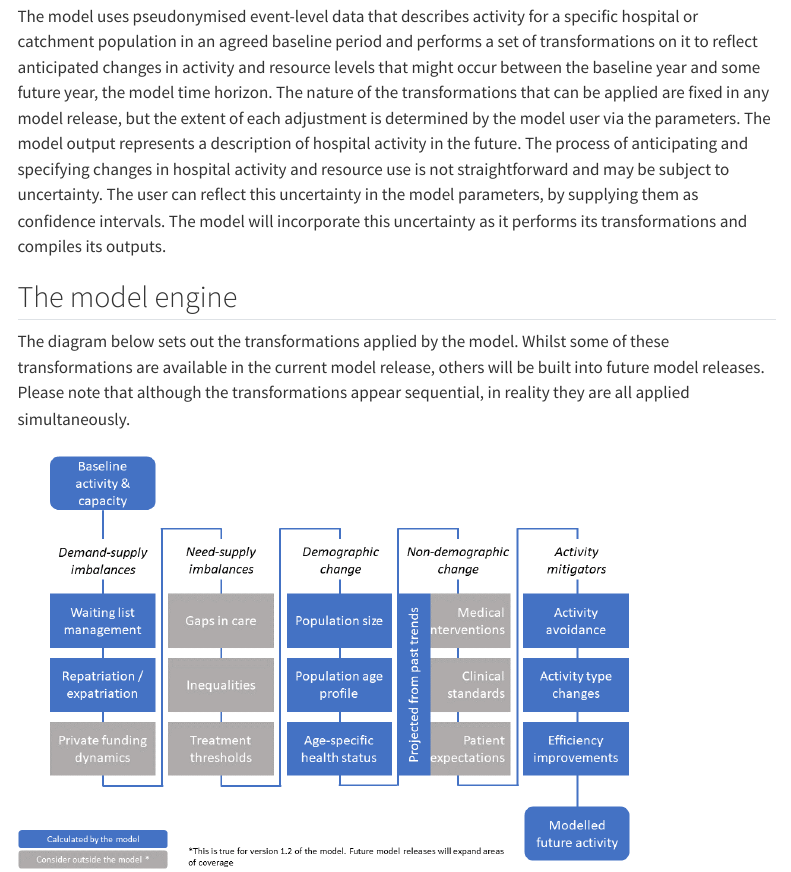
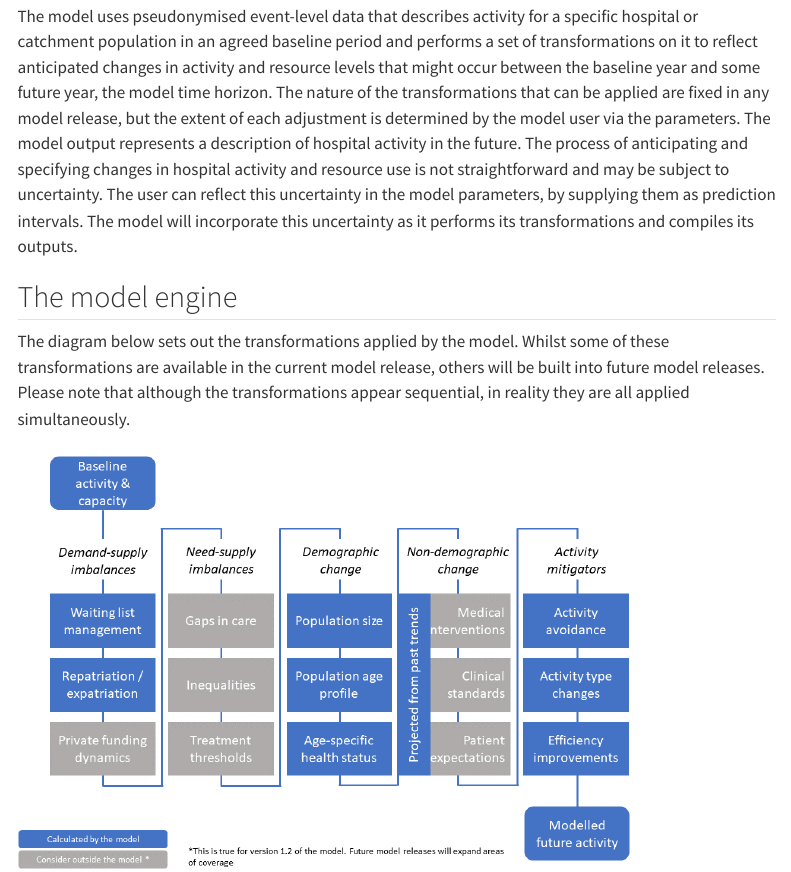
Before and after one commit to The-Strategy-Unit/nhp_project_information, a Quarto document (modelling_methodology/methodology.qmd): the page in a window 1100 px wide, from 190 px down. Rendered offline with R 4.5, knitr and Pandoc in place of Quarto, with nearby package versions; menus at the side of the page are left out.

Commit message:
Changing 'confidence intervals' to 'prediction intervals' in methodology.qmd
Changing text from 'confidence intervals' to 'prediction intervals' in 1 instance in methodology.qmd

```diff
--- a/modelling_methodology/methodology.qmd
+++ b/modelling_methodology/methodology.qmd
@@ -8,7 +8,7 @@ order: 1
 The design of the modelling methdology was carried out after extensive review of best practice, and in particular this [review of models to project healthcare demand](https://www.york.ac.uk/media/che/documents/papers/researchpapers/CHERP186_projecting_healthcare_demand.pdf) published by the University of York.
 
 The model uses pseudonymised event-level data that describes activity for a specific hospital or catchment population in an agreed baseline period and performs a set of transformations on it to reflect anticipated changes in activity and resource levels that might occur between the baseline year and some future year, the model time horizon.  The nature of the transformations that can be applied are fixed in any model release, but the extent of each adjustment is determined by the model user via the parameters.  The model output represents a description of hospital activity in the future.
-The process of anticipating and specifying changes in hospital activity and resource use is not straightforward and may be subject to uncertainty.  The user can reflect this uncertainty in the model parameters, by supplying them as confidence intervals.  The model will incorporate this uncertainty as it performs its transformations and compiles its outputs.
+The process of anticipating and specifying changes in hospital activity and resource use is not straightforward and may be subject to uncertainty.  The user can reflect this uncertainty in the model parameters, by supplying them as prediction intervals.  The model will incorporate this uncertainty as it performs its transformations and compiles its outputs.
 
 ## The model engine
 
```
